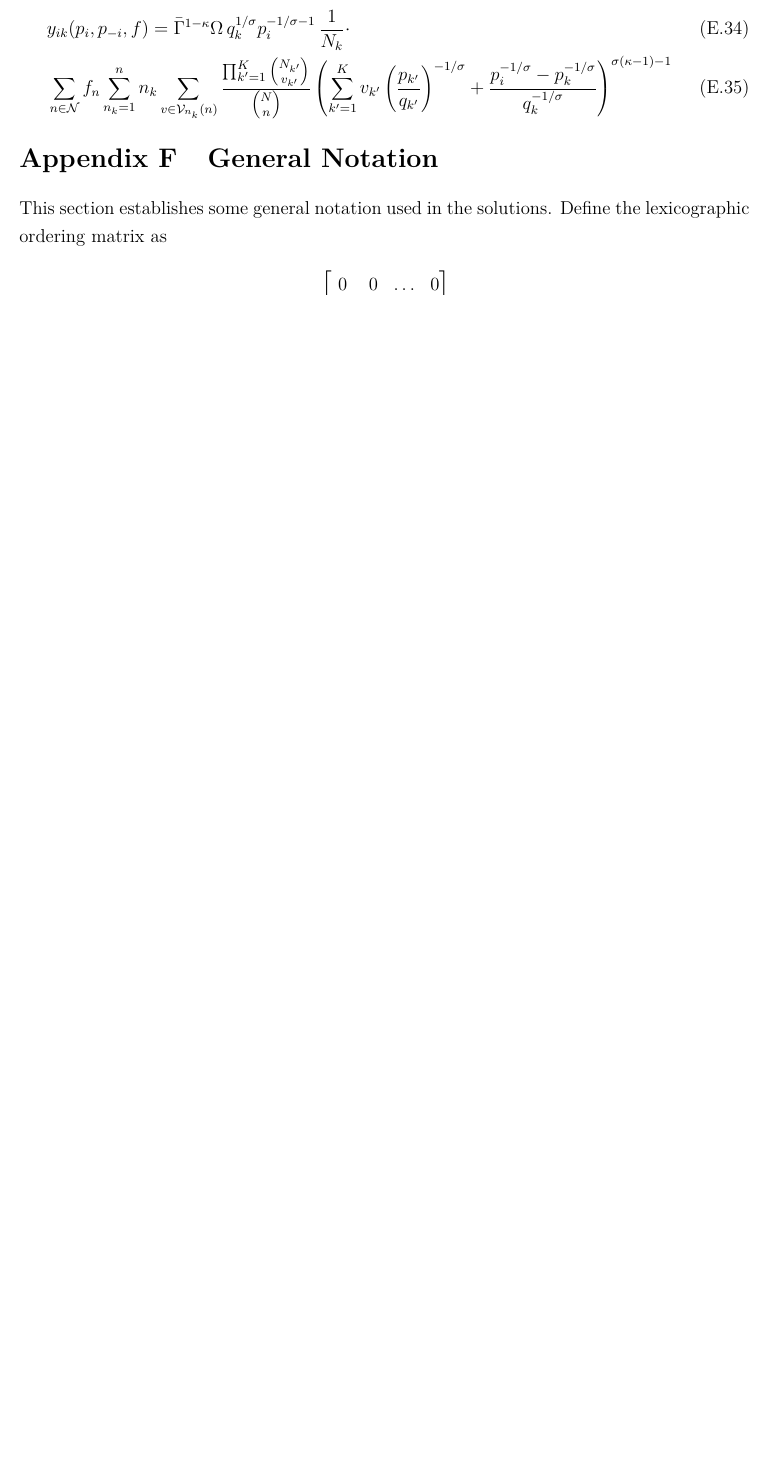
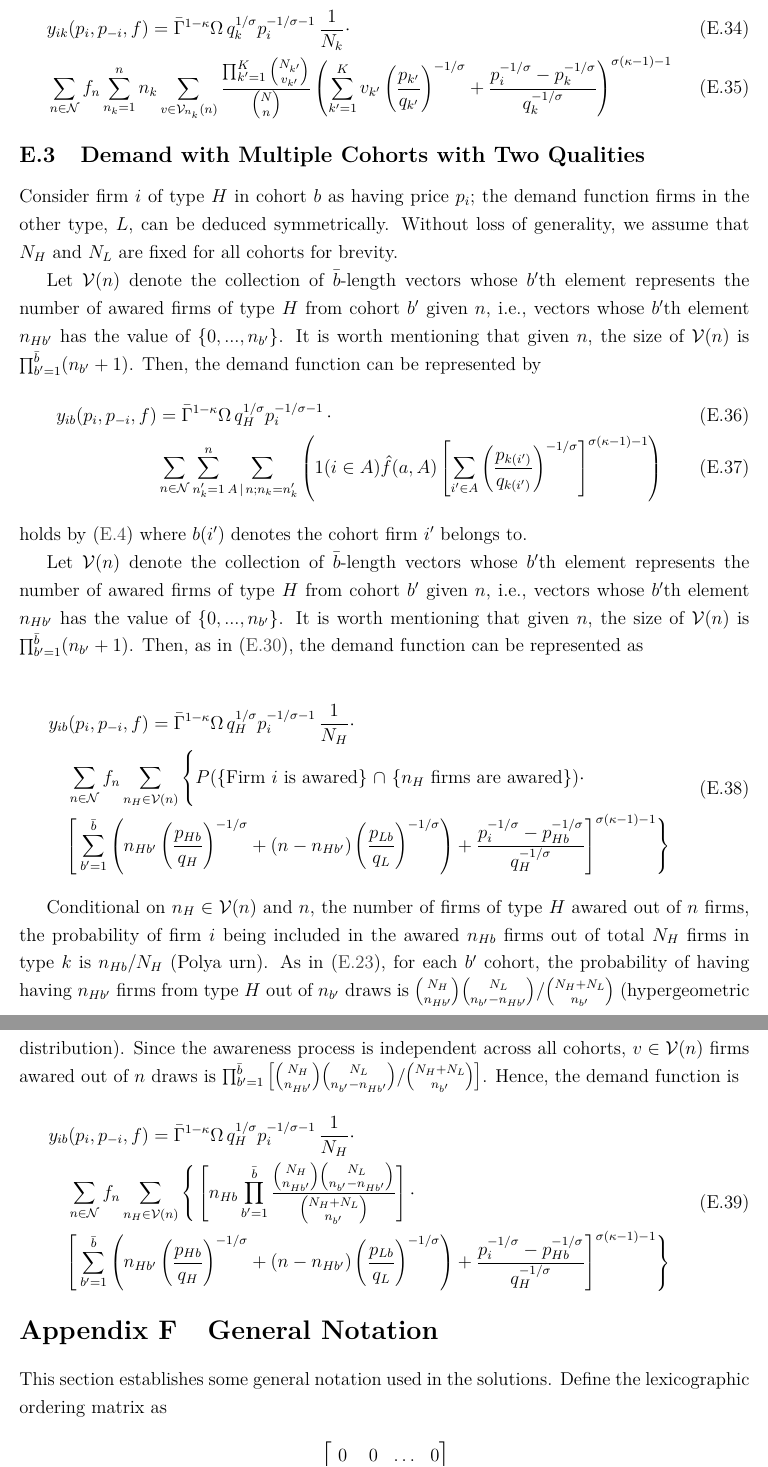
Before and after one commit to lnsongxf/Perla1.jl, a LaTeX document (docs/perla_1_computational_appendix.tex): part of page 10 of 10 before the commit and two parts of pages 10 and 11 of 12 after it, the two joined at a grey line, cut so that both start at the same text, the shorter picture padded with empty space. Compiled offline with pdfLaTeX.

Commit message:
Merge branch 'master' into add-probabilistic-argument
Applies changes from #52.

```diff
--- a/docs/perla_1_computational_appendix.tex
+++ b/docs/perla_1_computational_appendix.tex
@@ -404,6 +404,63 @@ n_k \sum_{v \in \mathcal{V}_{n_k} (n)}
 \right)^{\sigma (\kappa - 1)-1}
 \end{align}
 
+\subsection{Demand with Multiple Cohorts with Two Qualities}
+Consider firm $i$ of type $H$ in cohort $b$ as having price $p_i$; the demand function firms in the other type, $L$, can be deduced symmetrically. Without loss of generality, we assume that $N_H$ and $N_L$ are fixed for all cohorts for brevity.
+
+Let $\mathcal{V} (n)$ denote the collection of $\bar b$-length vectors whose $b'$th element represents the number of awared firms of type $H$ from cohort $b'$ given $n$, i.e., vectors whose $b'$th element $n_{Hb'}$ has the value of $\{0,..., n_{b'} \}$. It is worth mentioning that given $n$, the size of $\mathcal{V} (n)$ is $\prod_{b'=1}^{\bar b} (n_{b'} + 1)$. Then, the demand function can be represented by
+\begin{align}
+y_{ib}(p_i, p_{-i}, f) &= \bar{\Gamma}^{1-\kappa}\Omega \, q_H^{1/\sigma}p_i^{-1/\sigma - 1}\, \cdot \\
+& \sum_{n \in \mathcal{N} } \sum_{n'_k =1}^n \sum_{{A}\,|\,n; n_k = n'_k}\left( 1( i \in A ) \hat{f}(a,A)\left[\sum_{i'\in A}\left( \frac{p_{k(i')}}{q_{k(i')}}\right)^{-1/\sigma}\right]^{\sigma (\kappa - 1)-1}\right)
+\label{eq:full-total-demand-multiple-cohorts-two-quality}
+\end{align}
+holds by \cref{eq:full-total-demand} where $b(i')$ denotes the cohort firm $i'$ belongs to.
+
+
+Let $\mathcal{V} (n)$ denote the collection of $\bar b$-length vectors whose $b'$th element represents the number of awared firms of type $H$ from cohort $b'$ given $n$, i.e., vectors whose $b'$th element $n_{Hb'}$ has the value of $\{0,..., n_{b'} \}$. It is worth mentioning that given $n$, the size of $\mathcal{V} (n)$ is $\prod_{b'=1}^{\bar b} (n_{b'} + 1)$. Then, as in \eqref{eq:full-total-demand-multiple-quality-summand-alternative}, the demand function can be represented as
+
+\begin{equation}\label{eq:full-total-demand-two-quality-multiple-cohort}
+\begin{aligned}
+& y_{ib}(p_i, p_{-i}, f)
+=  \bar{\Gamma}^{1-\kappa}\Omega \, q_H^{1/\sigma}p_i^{-1/\sigma - 1}\, \dfrac{1}{N_H} \cdot  \\
+& \quad \sum_{n \in \mathcal{N} } f_n   \sum_{n_H \in \mathcal{V} (n) }
+\Bigg\{
+P( \text{\{Firm $i$ is awared\} $\cap$ \{$n_H$ firms are awared\}})
+\cdot \\ & \quad
+\Bigg[
+\sum_{b' = 1}^{\bar b}
+\left(
+n_{Hb'} \left( \dfrac{p_{Hb}}{q_{H}}   \right)^{-1/\sigma} +
+(n - n_{Hb'}) \left( \dfrac{p_{Lb}}{q_{L}}   \right)^{-1/\sigma} \right) +
+\dfrac{p_i^{-1/\sigma} - p^{-1/\sigma}_{Hb} }{ q_H^{-1/\sigma }}
+\Bigg]^{\sigma (\kappa - 1)-1} \Bigg\}
+\end{aligned}
+\end{equation}
+
+Conditional on $n_{H} \in \mathcal{V}(n)$ and $n$, the number of firms of type $H$ awared out of $n$ firms, the probability of firm $i$ being included in the awared $n_{Hb}$ firms out of total $N_H$ firms in type $k$ is $n_{Hb} / N_{H}$ (Polya urn). As in \eqref{eq:full-total-demand-two-quality-alternative}, for each $b'$ cohort, the probability of having having $n_{Hb'}$ firms from type $H$ out of $n_{b'}$ draws is
+$
+ {\binom{N_H}{n_{Hb'}} \binom{N_L}{n_{b'} - n_{Hb'}}}/{\binom{N_H + N_L}{n_{b'}}}
+$
+(hypergeometric distribution). Since the awareness process is independent across all cohorts, $v \in \mathcal{V}(n)$ firms awared out of $n$ draws is $
+\prod_{b'=1}^{\bar b} \left[ {\binom{N_H}{n_{Hb'}} \binom{N_L}{n_{b'} - n_{Hb'}}}/{\binom{N_H + N_L}{n_{b'}}} \right]$. Hence, the demand function is
+\begin{equation}\label{eq:full-total-demand-two-quality-multiple-cohort-alternative}
+\begin{aligned}
+& y_{ib}(p_i, p_{-i}, f)
+=  \bar{\Gamma}^{1-\kappa}\Omega \, q_H^{1/\sigma}p_i^{-1/\sigma - 1}\, \dfrac{1}{N_H} \cdot  \\
+& \quad \sum_{n \in \mathcal{N} } f_n   \sum_{n_H \in \mathcal{V} (n) }
+\Bigg\{
+\left[ n_{Hb} \prod_{b'=1}^{\bar b}
+ \dfrac{\binom{N_H}{n_{Hb'}} \binom{N_L}{n_{b'} - n_{Hb'}}}{\binom{N_H + N_L}{n_{b'}}}
+\right] \cdot \\ & \quad
+\Bigg[
+\sum_{b' = 1}^{\bar b}
+\left(
+n_{Hb'} \left( \dfrac{p_{Hb}}{q_{H}}   \right)^{-1/\sigma} +
+(n - n_{Hb'}) \left( \dfrac{p_{Lb}}{q_{L}}   \right)^{-1/\sigma} \right) +
+\dfrac{p_i^{-1/\sigma} - p^{-1/\sigma}_{Hb} }{ q_H^{-1/\sigma }}
+\Bigg]^{\sigma (\kappa - 1)-1} \Bigg\}
+\end{aligned}
+\end{equation}
+
 
 \section{General Notation}
 This section establishes some general notation used in the solutions.
```
